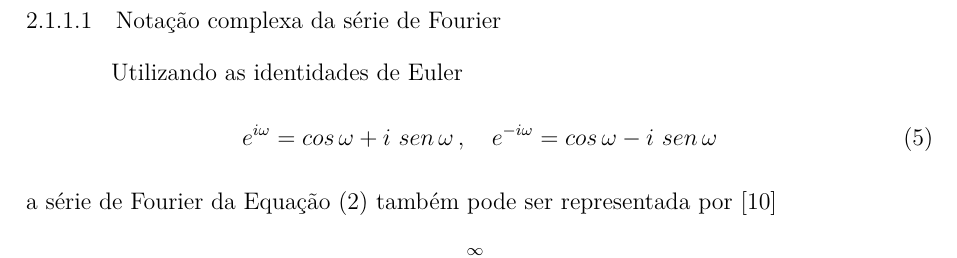
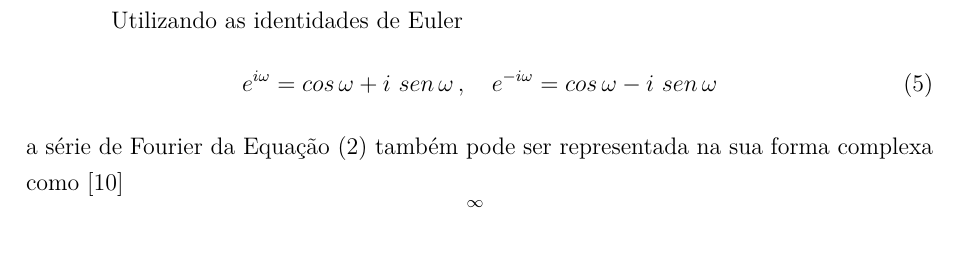
Before and after one commit to HenriqueBaron/tcc-relatorio, a LaTeX thesis (Relatorio/Main.tex): part of page 11 of 27, cut at the place of the change. Compiled offline with pdfLaTeX.

Commit message:
Removida a separação da notação complexa da série de Fourier em uma seção separada. Agora ela está junto com a notação trigonométrica na seção "Série de Fourier".

```diff
--- a/Relatorio/Main.tex
+++ b/Relatorio/Main.tex
@@ -124,12 +124,11 @@
 
 	Embora seja possível a discussão sobre a convergência da série Fourier na Equação (\ref{eqn:fourier:serie}) para uma função \gls{s:funcao-tempo}, isso não é tratado aqui, visto que as condições de convergência desta série são satisfeitas nos problemas de ciência e engenharia, em geral \cite{spiegel:1977}.
 
-	\subsubsection{Notação complexa da série de Fourier} \label{sec:fourier:serie-complexa}
 	Utilizando as identidades de Euler
 	\begin{equation}\label{eqn:fourier:ident-euler}
 		e^{i\omega} = cos\,\omega + i\ sen\,\omega\, , \quad e^{-i\omega} = cos\,\omega - i\ sen\,\omega
 	\end{equation}
-	a série de Fourier da Equação (\ref{eqn:fourier:serie}) também pode ser representada por \cite{spiegel:1977}
+	a série de Fourier da Equação (\ref{eqn:fourier:serie}) também pode ser representada na sua forma complexa como \cite{spiegel:1977}
 	\begin{equation}\label{eqn:fourier:serie-compl}
 		g(t) = \sum_{n=-\infty}^{\infty}\alpha_n\,e^{in\omega t}
 	\end{equation}
```
